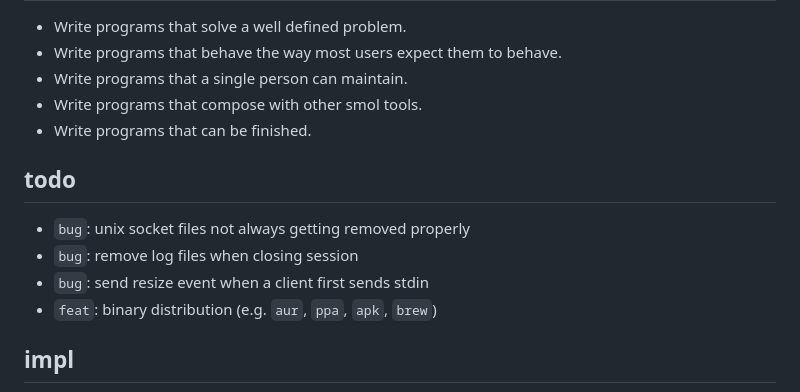
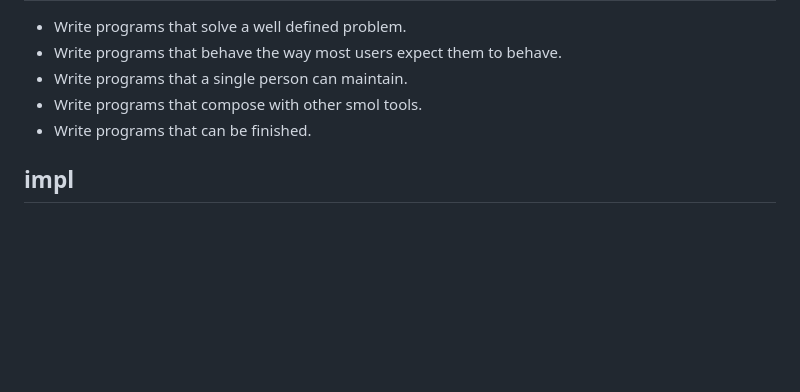
Before and after one commit to neurosnap/zmx, a Markdown page: README.md, the part around the change. Drawn GitHub-style; blank space fills up the shorter version.

Commit message:
docs: readme

```diff
--- a/README.md
+++ b/README.md
@@ -169,13 +169,6 @@ We are evaluating what should be configurable and what should not. Every configu
 - Write programs that compose with other smol tools.
 - Write programs that can be finished.
 
-## todo
-
-- `bug`: unix socket files not always getting removed properly
-- `bug`: remove log files when closing session
-- `bug`: send resize event when a client first sends stdin
-- `feat`: binary distribution (e.g. `aur`, `ppa`, `apk`, `brew`)
-
 ## impl
 
 - The `daemon` and client processes communicate via a unix socket
```
